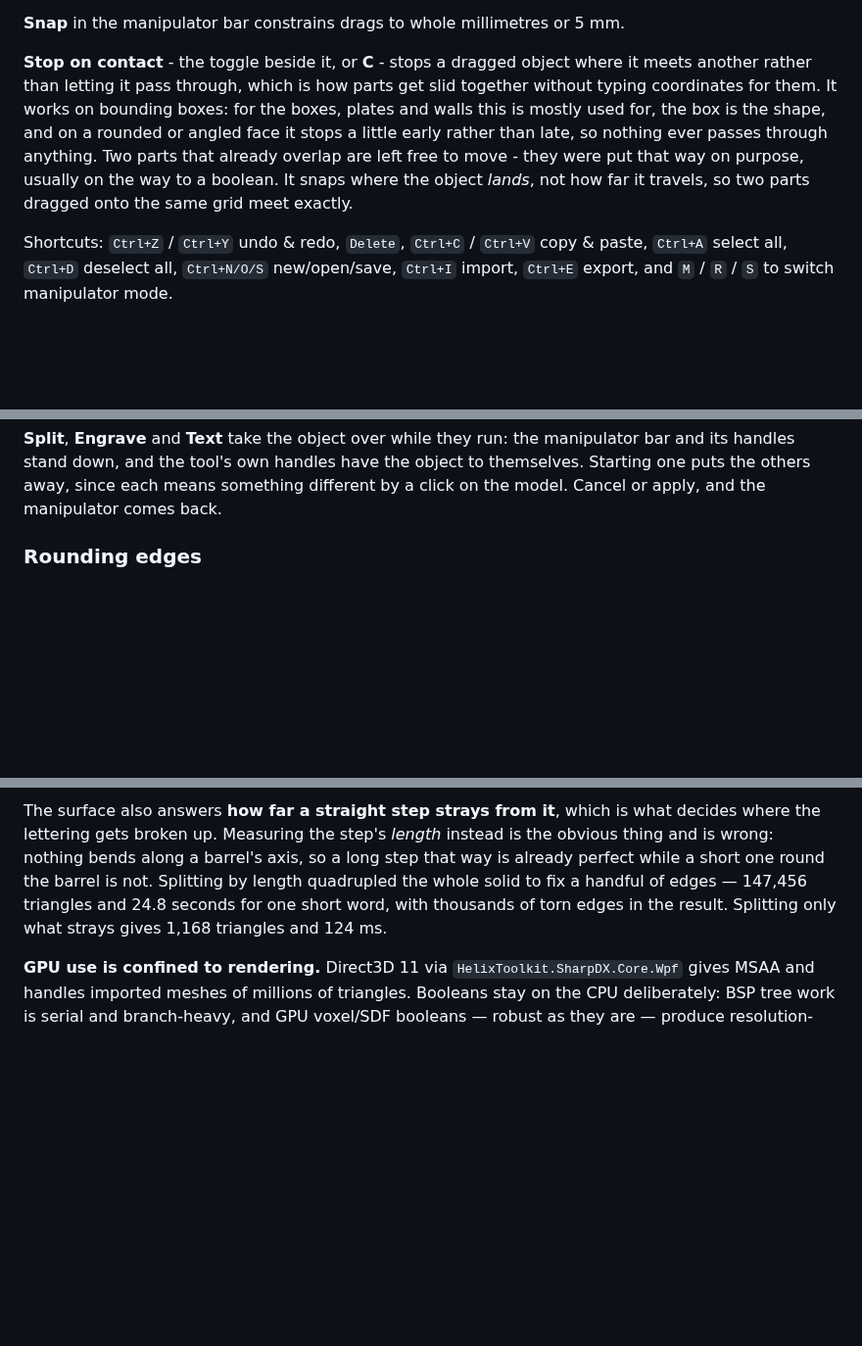
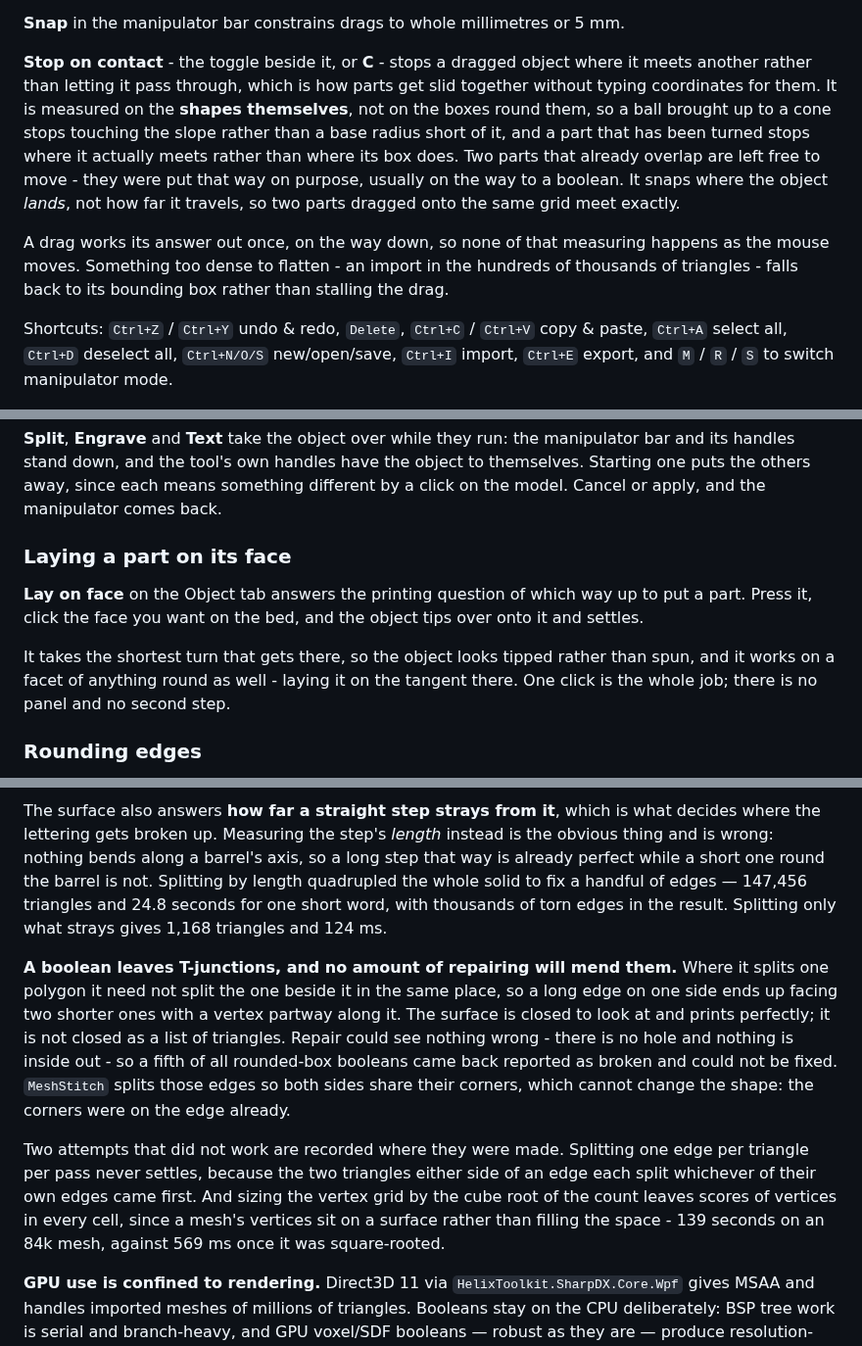
Before and after one commit to Sorbiers/3DFastCraft, a Markdown page: README.md, 3 parts joined by grey strips. Shown at 98% size. Rendered like a GitHub page; blank space fills up the shorter version.

```diff
--- a/README.md
+++ b/README.md
@@ -86,11 +86,16 @@ only the way you dragged it. That is what you want when a part has to keep meeti
 
 **Stop on contact** - the toggle beside it, or **C** - stops a dragged object where it meets
 another rather than letting it pass through, which is how parts get slid together without typing
-coordinates for them. It works on bounding boxes: for the boxes, plates and walls this is mostly
-used for, the box is the shape, and on a rounded or angled face it stops a little early rather
-than late, so nothing ever passes through anything. Two parts that already overlap are left free
-to move - they were put that way on purpose, usually on the way to a boolean. It snaps where the
-object *lands*, not how far it travels, so two parts dragged onto the same grid meet exactly.
+coordinates for them. It is measured on the **shapes themselves**, not on the boxes round them,
+so a ball brought up to a cone stops touching the slope rather than a base radius short of it, and
+a part that has been turned stops where it actually meets rather than where its box does. Two
+parts that already overlap are left free to move - they were put that way on purpose, usually on
+the way to a boolean. It snaps where the object *lands*, not how far it travels, so two parts
+dragged onto the same grid meet exactly.
+
+A drag works its answer out once, on the way down, so none of that measuring happens as the mouse
+moves. Something too dense to flatten - an import in the hundreds of thousands of triangles -
+falls back to its bounding box rather than stalling the drag.
 
 Shortcuts: `Ctrl+Z` / `Ctrl+Y` undo & redo, `Delete`, `Ctrl+C` / `Ctrl+V` copy & paste,
 `Ctrl+A` select all, `Ctrl+D` deselect all, `Ctrl+N/O/S` new/open/save, `Ctrl+I` import,
@@ -232,6 +252,15 @@ is watertight.
 its handles stand down, and the tool's own handles have the object to themselves. Starting one
 puts the others away, since each means something different by a click on the model. Cancel or
 apply, and the manipulator comes back.
+
+### Laying a part on its face
+
+**Lay on face** on the Object tab answers the printing question of which way up to put a part.
+Press it, click the face you want on the bed, and the object tips over onto it and settles.
+
+It takes the shortest turn that gets there, so the object looks tipped rather than spun, and it
+works on a facet of anything round as well - laying it on the tangent there. One click is the
+whole job; there is no panel and no second step.
 
 ### Rounding edges
 
@@ -520,6 +549,20 @@ short one round the barrel is not. Splitting by length quadrupled the whole soli
 handful of edges — 147,456 triangles and 24.8 seconds for one short word, with thousands of torn
 edges in the result. Splitting only what strays gives 1,168 triangles and 124 ms.
 
+**A boolean leaves T-junctions, and no amount of repairing will mend them.** Where it splits one
+polygon it need not split the one beside it in the same place, so a long edge on one side ends up
+facing two shorter ones with a vertex partway along it. The surface is closed to look at and
+prints perfectly; it is not closed as a list of triangles. Repair could see nothing wrong -
+there is no hole and nothing is inside out - so a fifth of all rounded-box booleans came back
+reported as broken and could not be fixed. `MeshStitch` splits those edges so both sides share
+their corners, which cannot change the shape: the corners were on the edge already.
+
+Two attempts that did not work are recorded where they were made. Splitting one edge per triangle
+per pass never settles, because the two triangles either side of an edge each split whichever of
+their own edges came first. And sizing the vertex grid by the cube root of the count leaves
+scores of vertices in every cell, since a mesh's vertices sit on a surface rather than filling
+the space - 139 seconds on an 84k mesh, against 569 ms once it was square-rooted.
+
 **GPU use is confined to rendering.** Direct3D 11 via `HelixToolkit.SharpDX.Core.Wpf` gives
 MSAA and handles imported meshes of millions of triangles. Booleans stay on the CPU
 deliberately: BSP tree work is serial and branch-heavy, and GPU voxel/SDF booleans — robust as
```
Also changed, not shown: other parts of README.md (+24 -3 lines), docs/screenshot.png, 8 other files.
